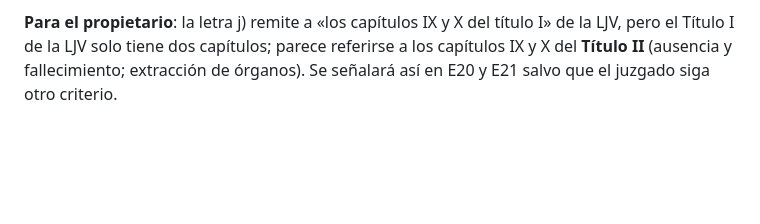
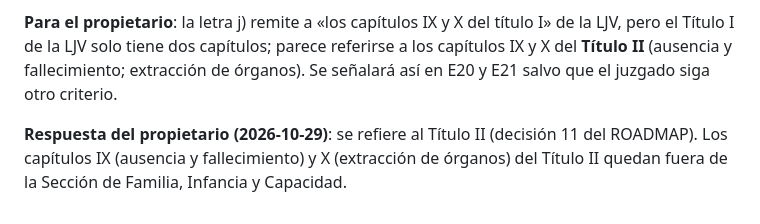
Before and after one commit to cpardilla/negociado, a Markdown page: docs/revision/ljv-adopcion.md, the part around the change. Rendered like a GitHub page; blank space fills up the shorter version.

```diff
--- a/docs/revision/ljv-adopcion.md
+++ b/docs/revision/ljv-adopcion.md
@@ -23,3 +23,5 @@
 Al revisar E13 se comprobó que el art. 86.5 LOPJ (LO 1/2025) atribuye a las Secciones de Familia, Infancia y Capacidad, donde existan, con carácter **exclusivo y excluyente**, entre otras materias: el régimen económico matrimonial (letra a), la filiación y la adopción (letra d), las medidas de apoyo (letra g) y «los expedientes de jurisdicción voluntaria en materia de personas y familia, con excepción de los regulados en los capítulos IX y X del título I» de la LJV (letra j). En los esquemas ya revisados (E05, E06, E08, E09, E10 y E12) se había escrito «Sección Civil»; se ha corregido en un commit propio.
 
 **Para el propietario**: la letra j) remite a «los capítulos IX y X del título I» de la LJV, pero el Título I de la LJV solo tiene dos capítulos; parece referirse a los capítulos IX y X del **Título II** (ausencia y fallecimiento; extracción de órganos). Se señalará así en E20 y E21 salvo que el juzgado siga otro criterio.
+
+**Respuesta del propietario (2026-10-29)**: se refiere al Título II (decisión 11 del ROADMAP). Los capítulos IX (ausencia y fallecimiento) y X (extracción de órganos) del Título II quedan fuera de la Sección de Familia, Infancia y Capacidad.
```
Also changed, not shown: docs/ROADMAP.md (+2 -0 lines).
